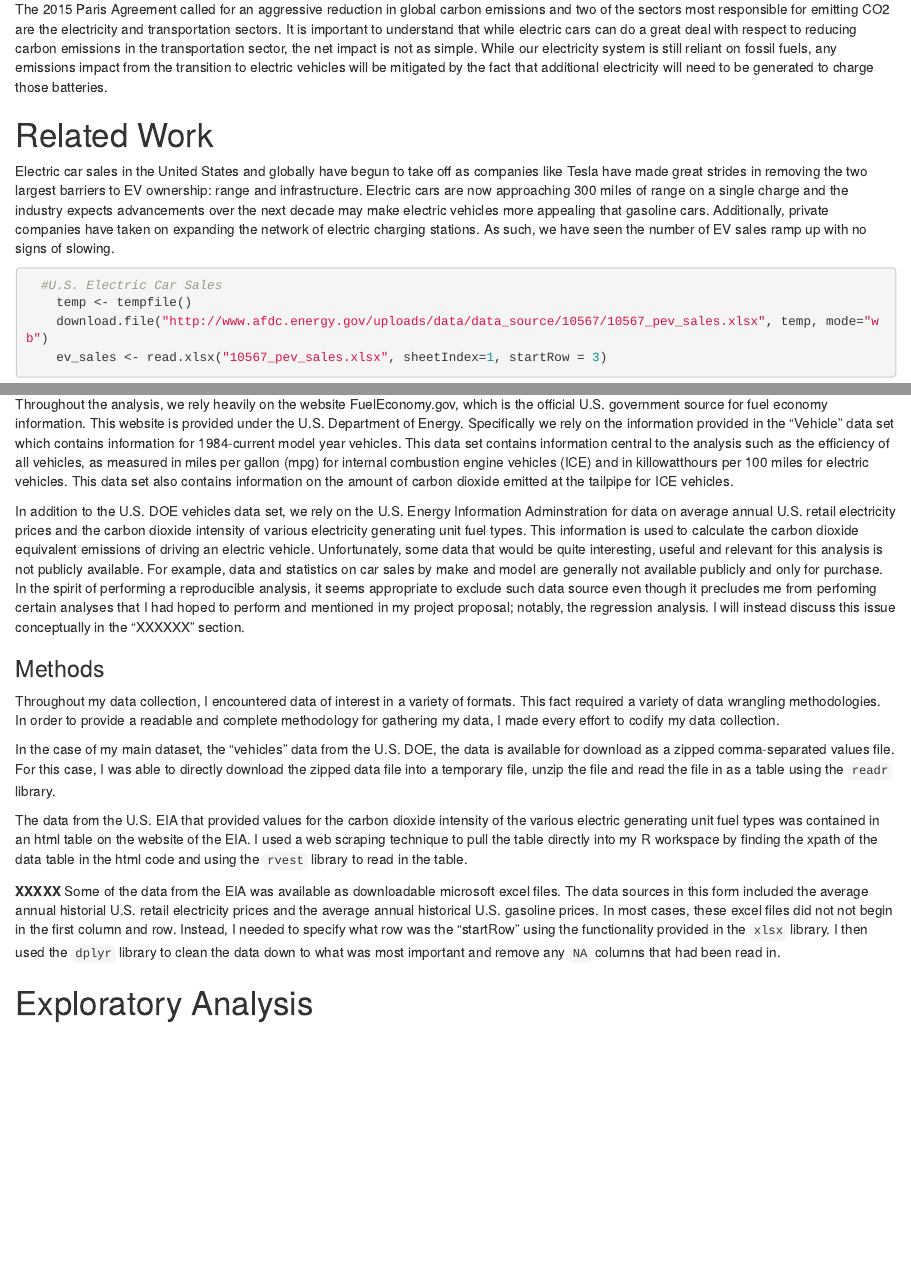
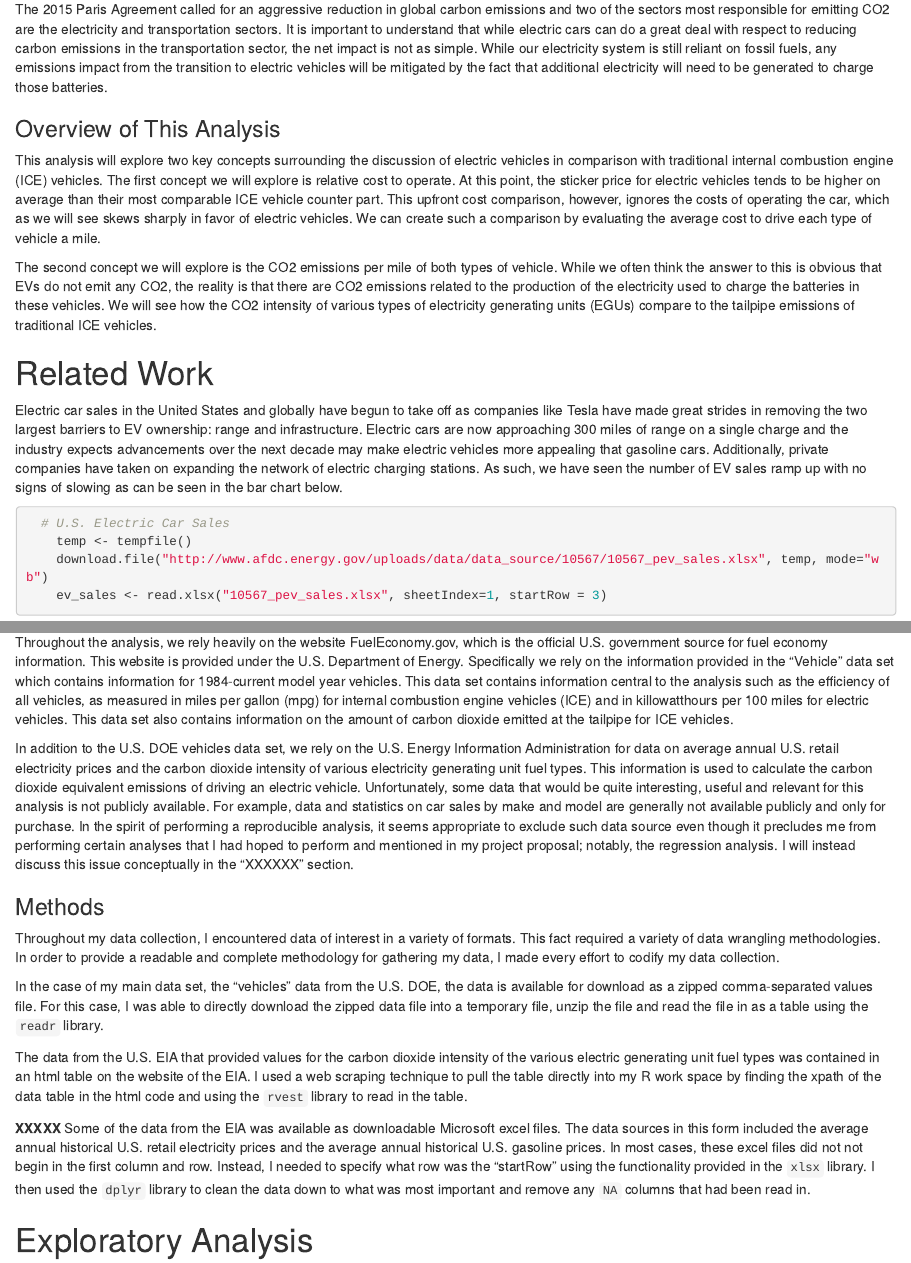
Before and after one commit to nfrancoiii/CSCI_E107_FInal_Project_Franco, an R Markdown document (Franco_Final_Project.Rmd): the page in a window 1100 px wide, from 330 px down, and a second part further down, joined at a grey line. Rendered offline with R 4.5, knitr and Pandoc, with nearby package versions; some code elsewhere in the file could not run offline.

Commit message:
Final commit for the evening May 1

````diff
--- a/Franco_Final_Project.Rmd
+++ b/Franco_Final_Project.Rmd
@@ -27,9 +27,15 @@ I have worked professionally in energy and electricity market consulting for the
 
 The 2015 Paris Agreement called for an aggressive reduction in global carbon emissions and two of the sectors most responsible for emitting CO2 are the electricity and transportation sectors. It is important to understand that while electric cars can do a great deal with respect to reducing carbon emissions in the transportation sector, the net impact is not as simple. While our electricity system is still reliant on fossil fuels, any emissions impact from the transition to electric vehicles will be mitigated by the fact that additional electricity will need to be generated to charge those batteries.
 
+### Overview of This Analysis
+
+This analysis will explore two key concepts surrounding the discussion of electric vehicles in comparison with traditional internal combustion engine (ICE) vehicles. The first concept we will explore is relative cost to operate. At this point, the sticker price for electric vehicles tends to be higher on average than their most comparable ICE vehicle counter part. This upfront cost comparison, however, ignores the costs of operating the car, which as we will see skews sharply in favor of electric vehicles. We can create such a comparison by evaluating the average cost to drive each type of vehicle a mile.
+
+The second concept we will explore is the CO2 emissions per mile of both types of vehicle. While we often think the answer to this is obvious that EVs do not emit any CO2, the reality is that there are CO2 emissions related to the production of the electricity used to charge the batteries in these vehicles. We will see how the CO2 intensity of various types of electricity generating units (EGUs) compare to the tailpipe emissions of traditional ICE vehicles.
+
 # Related Work
 
-Electric car sales in the United States and globally have begun to take off as companies like Tesla have made great strides in removing the two largest barriers to EV ownership: range and infrastructure. Electric cars are now approaching 300 miles of range on a single charge and the industry expects advancements over the next decade may make electric vehicles more appealing that gasoline cars.  Additionally, private companies have taken on expanding the network of electric charging stations. As such, we have seen the number of EV sales ramp up with no signs of slowing.
+Electric car sales in the United States and globally have begun to take off as companies like Tesla have made great strides in removing the two largest barriers to EV ownership: range and infrastructure. Electric cars are now approaching 300 miles of range on a single charge and the industry expects advancements over the next decade may make electric vehicles more appealing that gasoline cars.  Additionally, private companies have taken on expanding the network of electric charging stations. As such, we have seen the number of EV sales ramp up with no signs of slowing as can be seen in the bar chart below.
 
 ```{r U.S. Electric Car Sales}
 
@@ -66,19 +76,19 @@ In an effort to make this analysis as reproducible as possible, all sources of d
 
 Throughout the analysis, we rely heavily on the website FuelEconomy.gov, which is the official U.S. government source for fuel economy information. This website is provided under the U.S. Department of Energy.  Specifically we rely on the information provided in the "Vehicle" data set which contains information for 1984-current model year vehicles. This data set contains information central to the analysis such as the efficiency of all vehicles, as measured in miles per gallon (mpg) for internal combustion engine vehicles (ICE) and in killowatthours per 100 miles for electric vehicles. This data set also contains information on the amount of carbon dioxide emitted at the tailpipe for ICE vehicles.
 
-In addition to the U.S. DOE vehicles data set, we rely on the U.S. Energy Information Adminstration for data on average annual U.S. retail electricity prices and the carbon dioxide intensity of various electricity generating unit fuel types. This information is used to calculate the carbon dioxide equivalent emissions of driving an electric vehicle.
-Unfortunately, some data that would be quite interesting, useful and relevant for this analysis is not publicly available. For example, data and statistics on car sales by make and model are generally not available publicly and only for purchase. In the spirit of performing a reproducible analysis, it seems appropriate to exclude such data source even though it precludes me from perfoming certain analyses that I had hoped to perform and mentioned in my project proposal; notably, the regression analysis. I will instead discuss this issue conceptually in the "XXXXXX" section.
+In addition to the U.S. DOE vehicles data set, we rely on the U.S. Energy Information Administration for data on average annual U.S. retail electricity prices and the carbon dioxide intensity of various electricity generating unit fuel types. This information is used to calculate the carbon dioxide equivalent emissions of driving an electric vehicle.
+Unfortunately, some data that would be quite interesting, useful and relevant for this analysis is not publicly available. For example, data and statistics on car sales by make and model are generally not available publicly and only for purchase. In the spirit of performing a reproducible analysis, it seems appropriate to exclude such data source even though it precludes me from performing certain analyses that I had hoped to perform and mentioned in my project proposal; notably, the regression analysis. I will instead discuss this issue conceptually in the "XXXXXX" section.
 
 ### Methods
 
 Throughout my data collection, I encountered data of interest in a variety of formats. This fact required a variety of data wrangling methodologies. In order to provide a readable and complete methodology for gathering my data, I made every effort to codify my data collection.
 
-In the case of my main dataset, the "vehicles" data from the U.S. DOE, the data is available for download as a zipped comma-separated values file. For this case, I was able to directly download the zipped data file into a temporary file, unzip the file and read the file in as a table using the `readr` library.
+In the case of my main data set, the "vehicles" data from the U.S. DOE, the data is available for download as a zipped comma-separated values file. For this case, I was able to directly download the zipped data file into a temporary file, unzip the file and read the file in as a table using the `readr` library.
 
-The data from the U.S. EIA that provided values for the carbon dioxide intensity of the various electric generating unit fuel types was contained in an html table on the website of the EIA. I used a web scraping technique to pull the table directly into my R workspace by finding the xpath of the data table in the html code and using the `rvest` library to read in the table.
+The data from the U.S. EIA that provided values for the carbon dioxide intensity of the various electric generating unit fuel types was contained in an html table on the website of the EIA. I used a web scraping technique to pull the table directly into my R work space by finding the xpath of the data table in the html code and using the `rvest` library to read in the table.
 
 **XXXXX**
-Some of the data from the EIA was available as downloadable microsoft excel files. The data sources in this form included the average annual historial U.S. retail electricity prices and the average annual historical U.S. gasoline prices. In most cases, these excel files did not not begin in the first column and row. Instead, I needed to specify what row was the "startRow" using the functionality provided in the `xlsx` library. I then used the `dplyr` library to clean the data down to what was most important and remove any `NA` columns that had been read in.
+Some of the data from the EIA was available as downloadable Microsoft excel files. The data sources in this form included the average annual historical U.S. retail electricity prices and the average annual historical U.S. gasoline prices. In most cases, these excel files did not not begin in the first column and row. Instead, I needed to specify what row was the "startRow" using the functionality provided in the `xlsx` library. I then used the `dplyr` library to clean the data down to what was most important and remove any `NA` columns that had been read in.
 
 # Exploratory Analysis
 
````
Also changed, not shown: Franco_Final_Project.html, Franco_Final_Project.Rmd (16 more changed lines).
